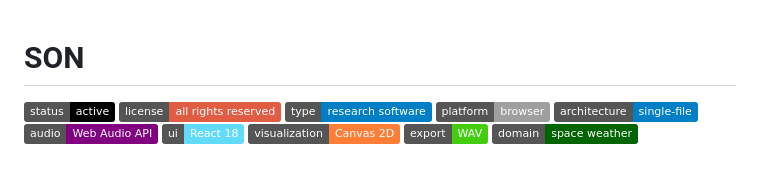
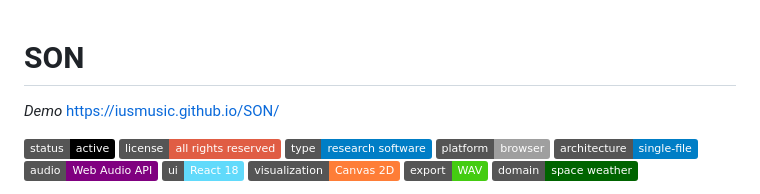
Before and after one commit to IUSmusic/SON, a Markdown page: README.md, the part around the change. Drawn GitHub-style; badges without logos; blank space fills up the shorter version.

```diff
--- a/README.md
+++ b/README.md
@@ -1,4 +1,8 @@
 # SON
+
+*Demo*
+https://iusmusic.github.io/SON/
+
 
 [![Status](https://img.shields.io/badge/status-active-black)](#)
 [![License](https://img.shields.io/badge/license-all_rights_reserved-red)](./LICENSE)
```
